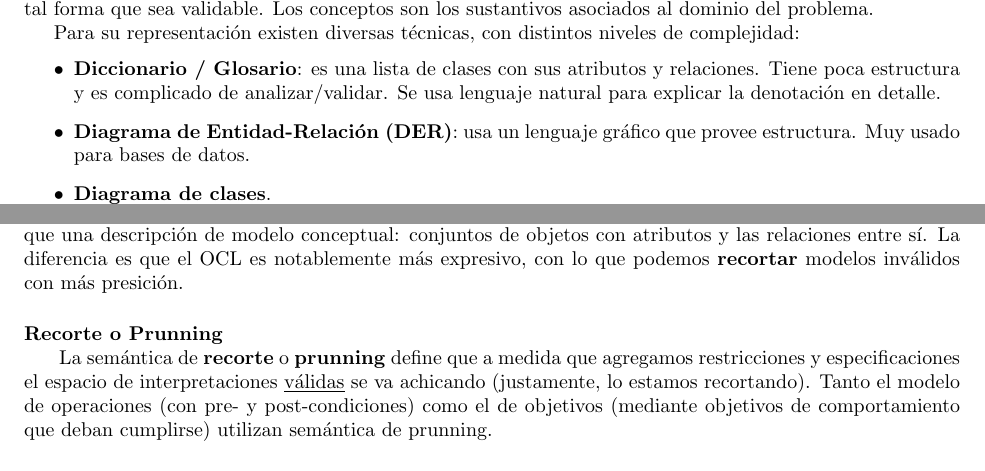
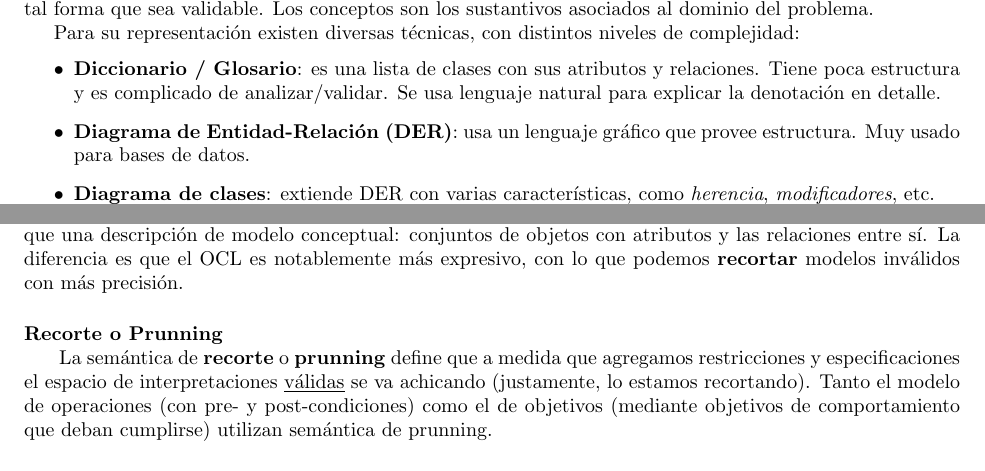
Before and after one commit to CubaWiki/ISW1-ApunteCompleto-jsackmann, a LaTeX document (IngSoft.tex): two parts of pages 25 and 31 of 96, joined at a grey line, cut so that both start at the same text. Compiled offline with pdfLaTeX.

Commit message:
Typos, detalle irrelevante en una definicion

```diff
--- a/IngSoft.tex
+++ b/IngSoft.tex
@@ -732,7 +732,7 @@ Para su representación existen diversas técnicas, con distintos niveles de com
 \begin{itemize}
 	\item \textbf{Diccionario / Glosario}: es una lista de clases con sus atributos y relaciones. Tiene poca estructura y es complicado de analizar/validar. Se usa lenguaje natural para explicar la denotación en detalle.
 	\item \textbf{Diagrama de Entidad-Relación (DER)}: usa un lenguaje gráfico que provee estructura. Muy usado para bases de datos.
-	\item \textbf{Diagrama de clases}.
+	\item \textbf{Diagrama de clases}: extiende DER con varias características, como \textit{herencia}, \textit{modificadores}, etc.
 \end{itemize}
 
 \subsubsection{Definiciones}
@@ -911,7 +911,7 @@ donde
 \end{itemize}
 
 \subsubsubsection{Semántica}
-Semánticamente, una descripción de modelo conceptual usando OCL está dada en los mismos términos que una descripción de modelo conceptual: conjuntos de objetos con atributos y las relaciones entre sí. La diferencia es que el OCL es notablemente más expresivo, con lo que podemos \textbf{recortar} modelos inválidos con más presición.
+Semánticamente, una descripción de modelo conceptual usando OCL está dada en los mismos términos que una descripción de modelo conceptual: conjuntos de objetos con atributos y las relaciones entre sí. La diferencia es que el OCL es notablemente más expresivo, con lo que podemos \textbf{recortar} modelos inválidos con más precisión.
 
 \subsubsubsection{Recorte o Prunning}
 La semántica de \textbf{recorte} o \textbf{prunning} define que a medida que agregamos restricciones y especificaciones el espacio de interpretaciones \underline{válidas} se va achicando (justamente, lo estamos recortando). Tanto el modelo de operaciones (con pre- y post-condiciones) como el de objetivos (mediante objetivos de comportamiento que deban cumplirse) utilizan semántica de prunning.
```
Also changed, not shown: IngSoft.tex (2 more changed lines).
